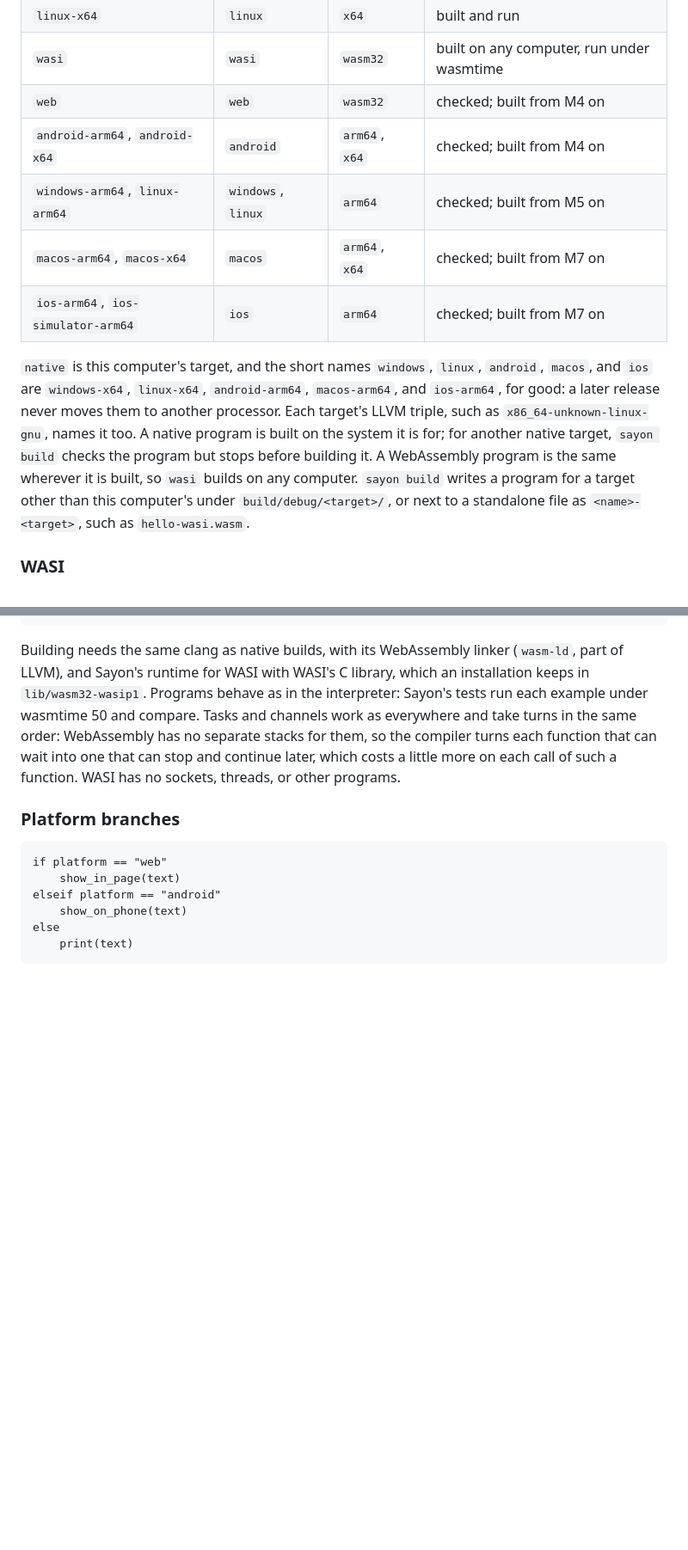
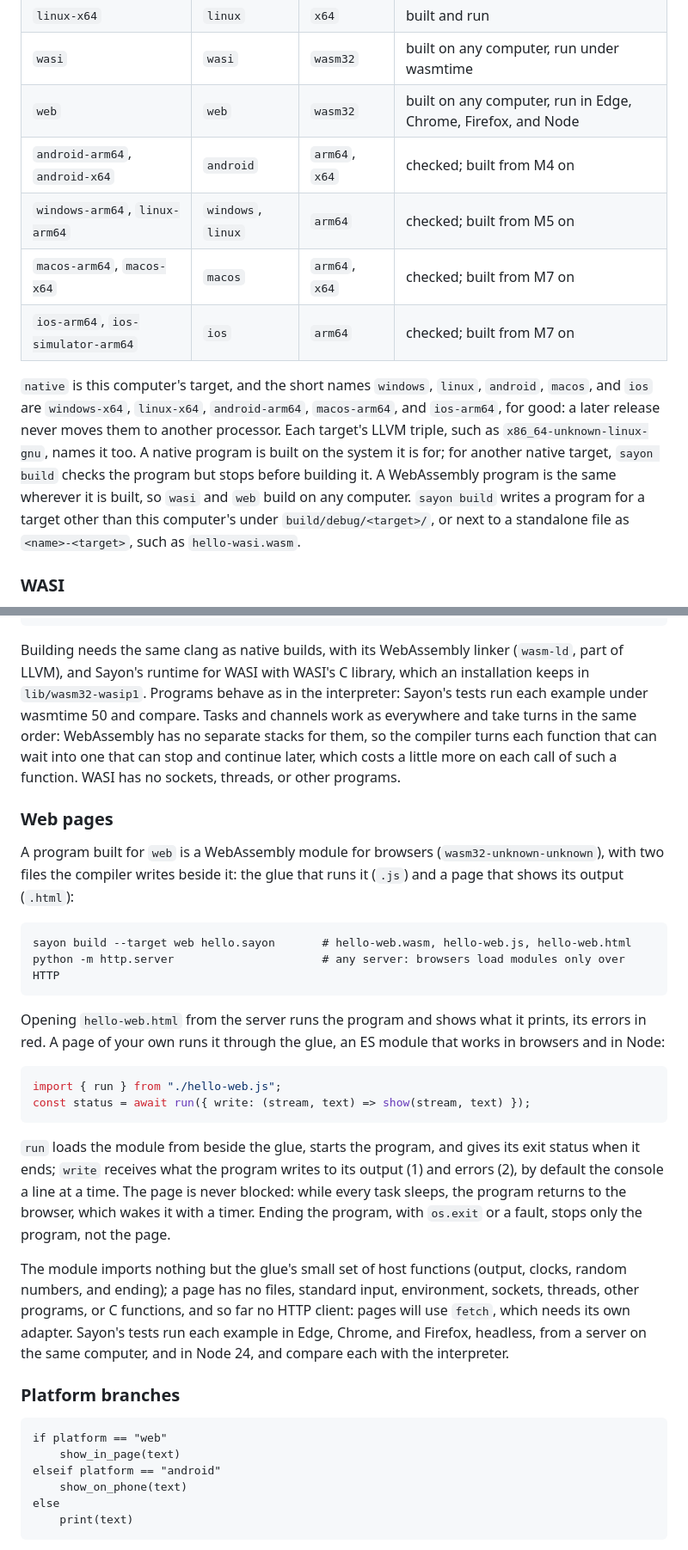
Before and after one commit to sayon-lang/docs.sayon-lang.org, a Markdown page: language.md, 2 parts joined by grey strips. Shown at 86% size. GitHub-like rendering; blank space fills up the shorter version.

````diff
--- a/language.md
+++ b/language.md
@@ -1133,13 +1133,13 @@ sayon target setup wasi           # what building for one needs
 | `windows-x64` | `windows` | `x64` | built and run |
 | `linux-x64` | `linux` | `x64` | built and run |
 | `wasi` | `wasi` | `wasm32` | built on any computer, run under wasmtime |
-| `web` | `web` | `wasm32` | checked; built from M4 on |
+| `web` | `web` | `wasm32` | built on any computer, run in Edge, Chrome, Firefox, and Node |
 | `android-arm64`, `android-x64` | `android` | `arm64`, `x64` | checked; built from M4 on |
 | `windows-arm64`, `linux-arm64` | `windows`, `linux` | `arm64` | checked; built from M5 on |
 | `macos-arm64`, `macos-x64` | `macos` | `arm64`, `x64` | checked; built from M7 on |
 | `ios-arm64`, `ios-simulator-arm64` | `ios` | `arm64` | checked; built from M7 on |
 
-`native` is this computer's target, and the short names `windows`, `linux`, `android`, `macos`, and `ios` are `windows-x64`, `linux-x64`, `android-arm64`, `macos-arm64`, and `ios-arm64`, for good: a later release never moves them to another processor. Each target's LLVM triple, such as `x86_64-unknown-linux-gnu`, names it too. A native program is built on the system it is for; for another native target, `sayon build` checks the program but stops before building it. A WebAssembly program is the same wherever it is built, so `wasi` builds on any computer. `sayon build` writes a program for a target other than this computer's under `build/debug/<target>/`, or next to a standalone file as `<name>-<target>`, such as `hello-wasi.wasm`.
+`native` is this computer's target, and the short names `windows`, `linux`, `android`, `macos`, and `ios` are `windows-x64`, `linux-x64`, `android-arm64`, `macos-arm64`, and `ios-arm64`, for good: a later release never moves them to another processor. Each target's LLVM triple, such as `x86_64-unknown-linux-gnu`, names it too. A native program is built on the system it is for; for another native target, `sayon build` checks the program but stops before building it. A WebAssembly program is the same wherever it is built, so `wasi` and `web` build on any computer. `sayon build` writes a program for a target other than this computer's under `build/debug/<target>/`, or next to a standalone file as `<name>-<target>`, such as `hello-wasi.wasm`.
 
 ### WASI
 
@@ -1151,6 +1151,26 @@ wasmtime run --dir . hello-wasi.wasm       # the current folder, as .
 ```
 
 Building needs the same clang as native builds, with its WebAssembly linker (`wasm-ld`, part of LLVM), and Sayon's runtime for WASI with WASI's C library, which an installation keeps in `lib/wasm32-wasip1`. Programs behave as in the interpreter: Sayon's tests run each example under wasmtime 50 and compare. Tasks and channels work as everywhere and take turns in the same order: WebAssembly has no separate stacks for them, so the compiler turns each function that can wait into one that can stop and continue later, which costs a little more on each call of such a function. WASI has no sockets, threads, or other programs.
+
+### Web pages
+
+A program built for `web` is a WebAssembly module for browsers (`wasm32-unknown-unknown`), with two files the compiler writes beside it: the glue that runs it (`.js`) and a page that shows its output (`.html`):
+
+```text
+sayon build --target web hello.sayon       # hello-web.wasm, hello-web.js, hello-web.html
+python -m http.server                      # any server: browsers load modules only over HTTP
+```
+
+Opening `hello-web.html` from the server runs the program and shows what it prints, its errors in red. A page of your own runs it through the glue, an ES module that works in browsers and in Node:
+
+```js
+import { run } from "./hello-web.js";
+const status = await run({ write: (stream, text) => show(stream, text) });
+```
+
+`run` loads the module from beside the glue, starts the program, and gives its exit status when it ends; `write` receives what the program writes to its output (1) and errors (2), by default the console a line at a time. The page is never blocked: while every task sleeps, the program returns to the browser, which wakes it with a timer. Ending the program, with `os.exit` or a fault, stops only the program, not the page.
+
+The module imports nothing but the glue's small set of host functions (output, clocks, random numbers, and ending); a page has no files, standard input, environment, sockets, threads, other programs, or C functions, and so far no HTTP client: pages will use `fetch`, which needs its own adapter. Sayon's tests run each example in Edge, Chrome, and Firefox, headless, from a server on the same computer, and in Node 24, and compare each with the interpreter.
 
 ### Platform branches
 
````
Also changed, not shown: other parts of language.md (+1 -1 lines), features.md (+5 -2 lines), implementation.md (+6 -1 lines).
